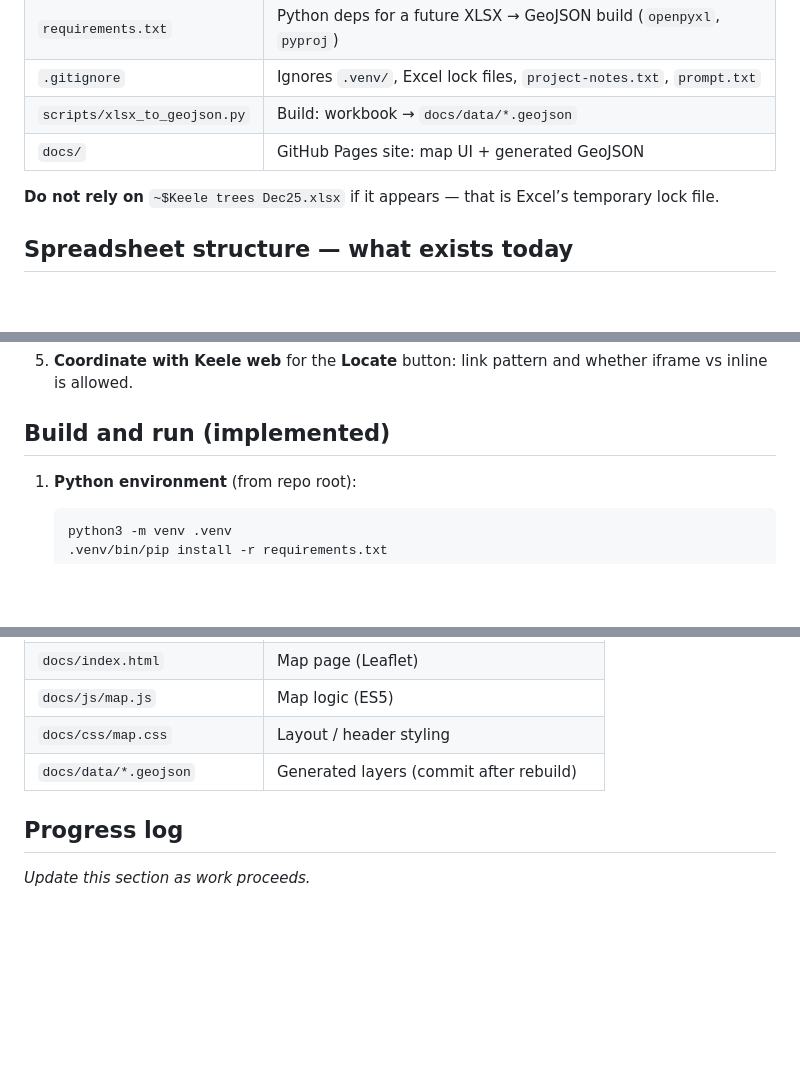
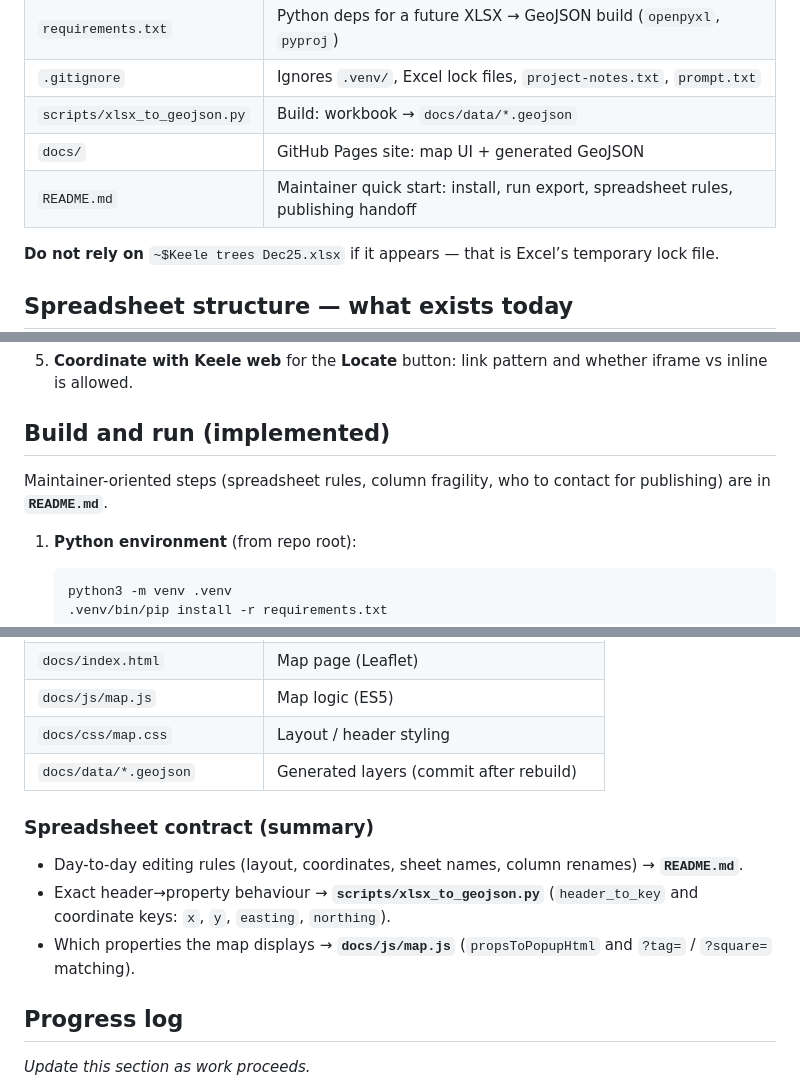
Before and after one commit to bearduk/Arboretum, a Markdown page: CLAUDE.md, 3 parts joined by grey strips. Drawn GitHub-style; blank space fills up the shorter version.

Commit message:
Add README for maintainers; link CLAUDE.md and spreadsheet contract summary
Made-with: Cursor

````diff
--- a/CLAUDE.md
+++ b/CLAUDE.md
@@ -25,6 +25,7 @@ Primary contact on the content side: **Dave Emley** (arboretum). Project driver
 | `.gitignore` | Ignores `.venv/`, Excel lock files, `project-notes.txt`, `prompt.txt` |
 | `scripts/xlsx_to_geojson.py` | Build: workbook → `docs/data/*.geojson` |
 | `docs/` | GitHub Pages site: map UI + generated GeoJSON |
+| `README.md` | Maintainer quick start: install, run export, spreadsheet rules, publishing handoff |
 
 **Do not rely on** `~$Keele trees Dec25.xlsx` if it appears — that is Excel’s temporary lock file.
 
@@ -129,6 +130,8 @@ Sample values (e.g. X ≈ `381773`, Y ≈ `345070`) are consistent with **OSGB36
 
 ## Build and run (implemented)
 
+Maintainer-oriented steps (spreadsheet rules, column fragility, who to contact for publishing) are in **`README.md`**.
+
 1. **Python environment** (from repo root):
 
    ```bash
@@ -164,6 +167,12 @@ Sample values (e.g. X ≈ `381773`, Y ≈ `345070`) are consistent with **OSGB36
 | `docs/css/map.css` | Layout / header styling |
 | `docs/data/*.geojson` | Generated layers (commit after rebuild) |
 
+### Spreadsheet contract (summary)
+
+- Day-to-day editing rules (layout, coordinates, sheet names, column renames) → **`README.md`**.
+- Exact header→property behaviour → **`scripts/xlsx_to_geojson.py`** (`header_to_key` and coordinate keys: `x`, `y`, `easting`, `northing`).
+- Which properties the map displays → **`docs/js/map.js`** (`propsToPopupHtml` and `?tag=` / `?square=` matching).
+
 ## Progress log
 
 _Update this section as work proceeds._
````
Also changed, not shown: other parts of CLAUDE.md (+1 -0 lines), README.md (added, +109 -0 lines).
